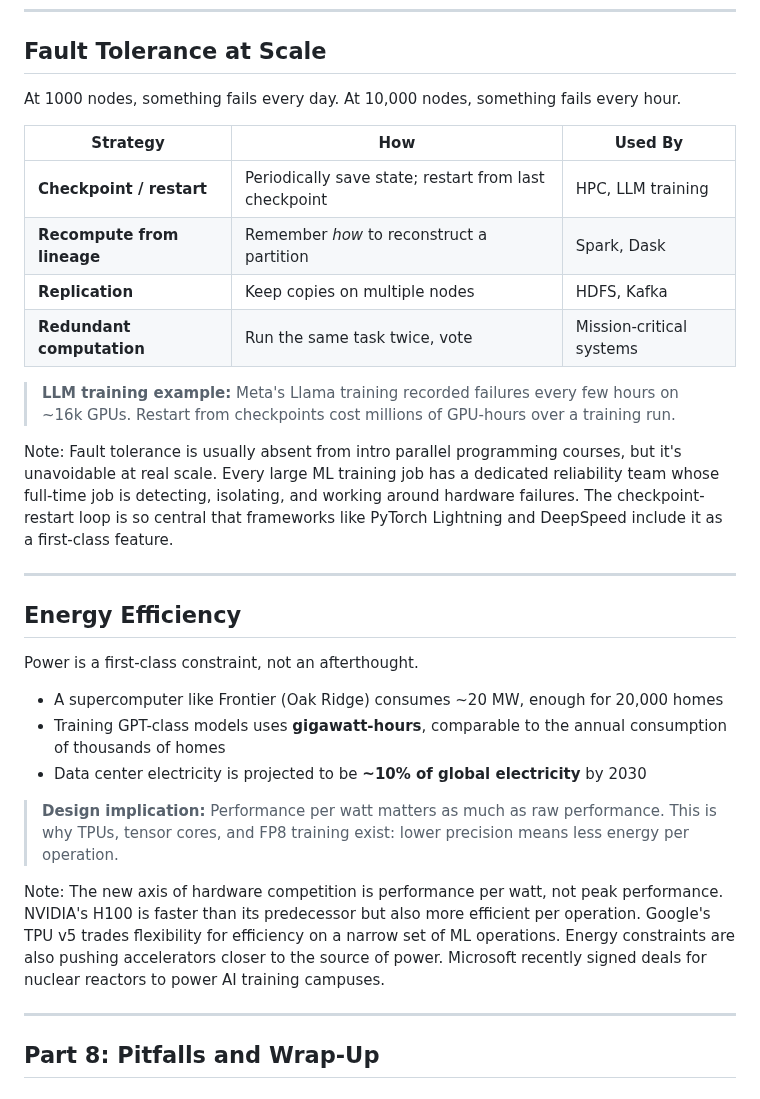
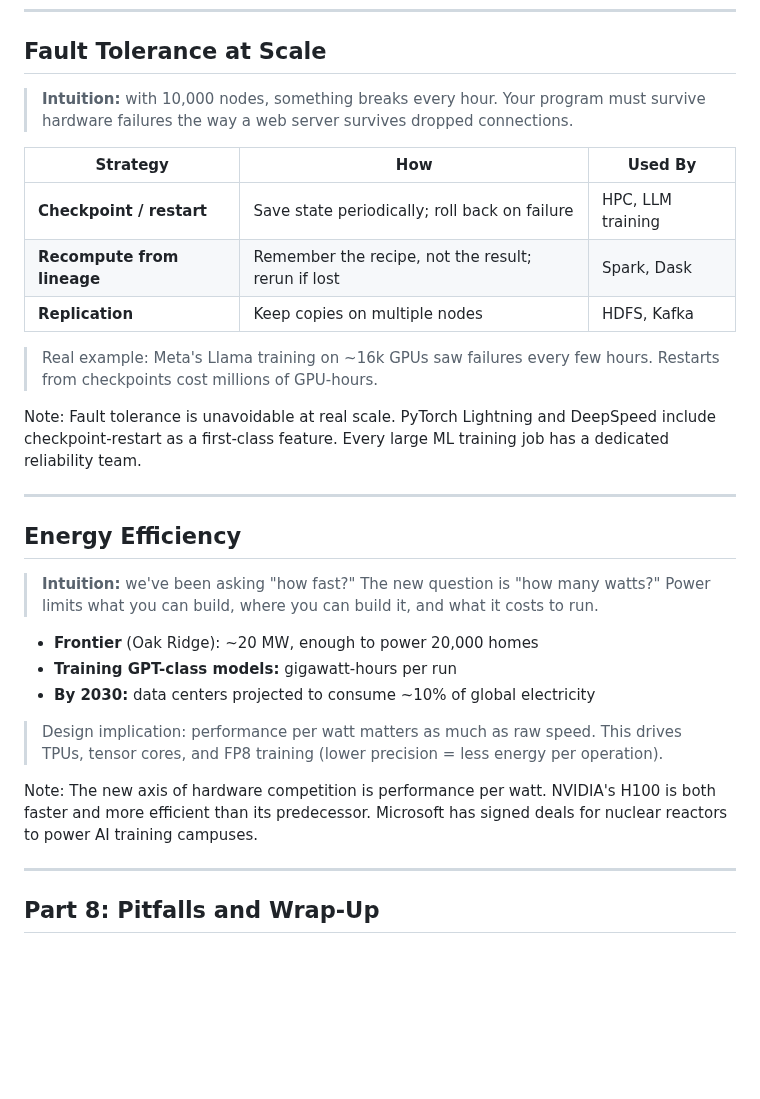
Before and after one commit to aaarrmiinnn/GW-ECE6125-parallel-computer-architecture, a Markdown page: lectures/08-parallel-programming-02/slides.md, the part around one of its changes. Drawn GitHub-style; blank space fills up the shorter version.

```diff
--- a/lectures/08-parallel-programming-02/slides.md
+++ b/lectures/08-parallel-programming-02/slides.md
@@ -925,32 +927,31 @@ Note: Serverless parallelism flips the economics of HPC on its head. Traditional
 
 ## Fault Tolerance at Scale
 
-At 1000 nodes, something fails every day. At 10,000 nodes, something fails every hour.
+> **Intuition:** with 10,000 nodes, something breaks every hour. Your program must survive hardware failures the way a web server survives dropped connections.
 
 | Strategy | How | Used By |
 |---|---|---|
-| **Checkpoint / restart** | Periodically save state; restart from last checkpoint | HPC, LLM training |
-| **Recompute from lineage** | Remember *how* to reconstruct a partition | Spark, Dask |
+| **Checkpoint / restart** | Save state periodically; roll back on failure | HPC, LLM training |
+| **Recompute from lineage** | Remember the recipe, not the result; rerun if lost | Spark, Dask |
 | **Replication** | Keep copies on multiple nodes | HDFS, Kafka |
-| **Redundant computation** | Run the same task twice, vote | Mission-critical systems |
 
-> **LLM training example:** Meta's Llama training recorded failures every few hours on ~16k GPUs. Restart from checkpoints cost millions of GPU-hours over a training run.
+> <span class="accent">Real example:</span> Meta's Llama training on ~16k GPUs saw failures every few hours. Restarts from checkpoints cost millions of GPU-hours.
 
-Note: Fault tolerance is usually absent from intro parallel programming courses, but it's unavoidable at real scale. Every large ML training job has a dedicated reliability team whose full-time job is detecting, isolating, and working around hardware failures. The checkpoint-restart loop is so central that frameworks like PyTorch Lightning and DeepSpeed include it as a first-class feature.
+Note: Fault tolerance is unavoidable at real scale. PyTorch Lightning and DeepSpeed include checkpoint-restart as a first-class feature. Every large ML training job has a dedicated reliability team.
 
 ---
 
 ## Energy Efficiency
 
-Power is a first-class constraint, not an afterthought.
+> **Intuition:** we've been asking "how fast?" The new question is "how many watts?" Power limits what you can build, where you can build it, and what it costs to run.
 
-- A supercomputer like Frontier (Oak Ridge) consumes ~20 MW, enough for 20,000 homes
-- Training GPT-class models uses **gigawatt-hours**, comparable to the annual consumption of thousands of homes
-- Data center electricity is projected to be **~10% of global electricity** by 2030
+- **Frontier** (Oak Ridge): ~20 MW, enough to power 20,000 homes
+- **Training GPT-class models:** gigawatt-hours per run
+- **By 2030:** data centers projected to consume ~10% of global electricity
 
-> **Design implication:** Performance per watt matters as much as raw performance. This is why TPUs, tensor cores, and FP8 training exist: lower precision means less energy per operation.
+> <span class="accent">Design implication:</span> performance per watt matters as much as raw speed. This drives TPUs, tensor cores, and FP8 training (lower precision = less energy per operation).
 
-Note: The new axis of hardware competition is performance per watt, not peak performance. NVIDIA's H100 is faster than its predecessor but also more efficient per operation. Google's TPU v5 trades flexibility for efficiency on a narrow set of ML operations. Energy constraints are also pushing accelerators closer to the source of power. Microsoft recently signed deals for nuclear reactors to power AI training campuses.
+Note: The new axis of hardware competition is performance per watt. NVIDIA's H100 is both faster and more efficient than its predecessor. Microsoft has signed deals for nuclear reactors to power AI training campuses.
 
 ---
 
```
Also changed, not shown: other parts of lectures/08-parallel-programming-02/slides.md (+16 -14 lines).
